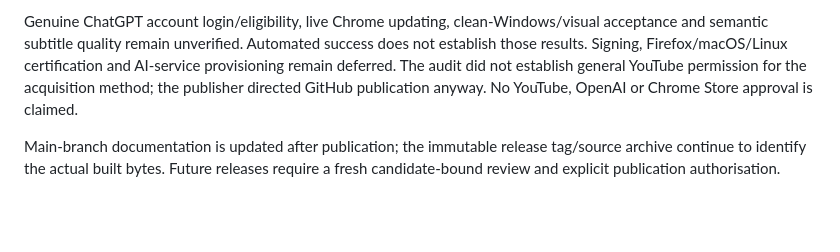
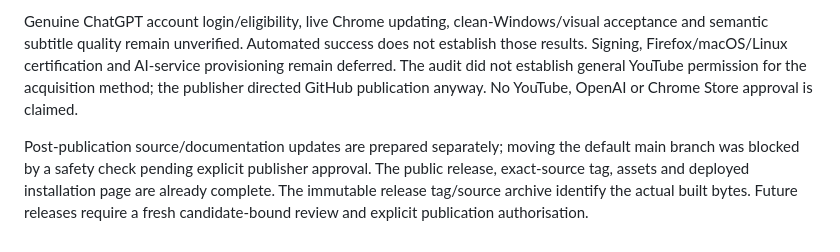
Before and after one commit to TearsOfTheDawn/CueFlora, a Markdown page: docs/CUEFLORA_020_PUBLICATION.md, the part around the change. GitHub-like rendering; blank space fills up the shorter version.

Commit message:
Record completed 0.2.0 publication and pending default-branch approval

```diff
--- a/docs/CUEFLORA_020_PUBLICATION.md
+++ b/docs/CUEFLORA_020_PUBLICATION.md
@@ -26,4 +26,4 @@ Substrata's 181 recorded original files and Git status were verified unchanged.
 
 Genuine ChatGPT account login/eligibility, live Chrome updating, clean-Windows/visual acceptance and semantic subtitle quality remain unverified. Automated success does not establish those results. Signing, Firefox/macOS/Linux certification and AI-service provisioning remain deferred. The audit did not establish general YouTube permission for the acquisition method; the publisher directed GitHub publication anyway. No YouTube, OpenAI or Chrome Store approval is claimed.
 
-Main-branch documentation is updated after publication; the immutable release tag/source archive continue to identify the actual built bytes. Future releases require a fresh candidate-bound review and explicit publication authorisation.
+Post-publication source/documentation updates are prepared separately; moving the default main branch was blocked by a safety check pending explicit publisher approval. The public release, exact-source tag, assets and deployed installation page are already complete. The immutable release tag/source archive identify the actual built bytes. Future releases require a fresh candidate-bound review and explicit publication authorisation.
```
